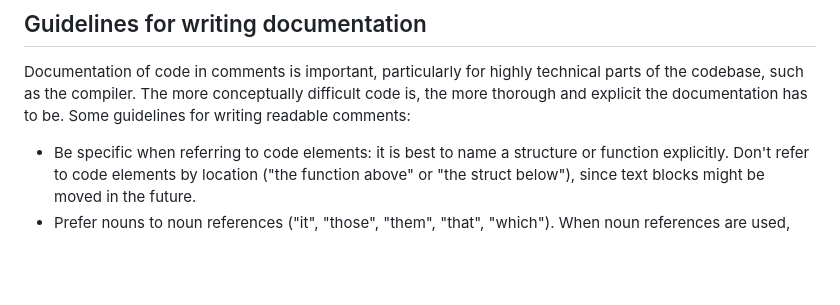
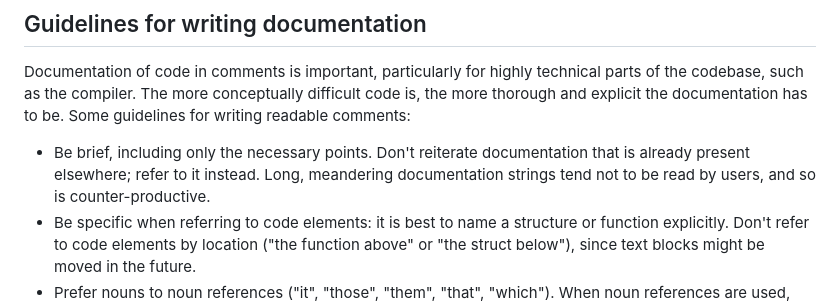
Before and after one commit to roland-redmount/atom, a Markdown page: CLAUDE.md, the part around the change. Rendered like a GitHub page; blank space fills up the shorter version.

Commit message:
Update documentation guidelines

```diff
--- a/CLAUDE.md
+++ b/CLAUDE.md
@@ -14,6 +14,7 @@ We have a few code conventions, some of which are a bit non-standard: see code-c
 ## Guidelines for writing documentation
 
 Documentation of code in comments is important, particularly for highly technical parts of the codebase, such as the compiler. The more conceptually difficult code is, the more thorough and explicit the documentation has to be. Some guidelines for writing readable comments:
+* Be brief, including only the necessary points. Don't reiterate documentation that is already present elsewhere; refer to it instead. Long, meandering documentation strings tend not to be read by users, and so is counter-productive.
 * Be specific when referring to code elements: it is best to name a structure or function explicitly. Don't refer to code elements by location ("the function above" or "the struct below"), since text blocks might be moved in the future.
 * Prefer nouns to noun references ("it", "those", "them", "that", "which"). When noun references are used, make sure that they are not ambiguous. Consider the sentence _"A projection keeping every argument drops nothing and materializes its child, which is what sorts it."_ (This sentence was previously found in a doc string in `compiler.c`.) Here the first noun reference _"its"_ is fine, as it is clear that it refers to the noun _"projection"_, but the last noun reference _"it"_ is ambiguous: it could refer to either _"projection"_ or to "_its child_". Also, its unclear what _"which"_ refers to: the fact that a projection _"drops nothing"_, or that it _"materializes its child"_, or perhaps both. The noun _"projection"_ is also a vague reference to the `PROJECT` operator in `operator.c`. A better sentence for this doc string is _"The PROJECT operator with no arguments removed will sort the tuples of its child relation."_
 * Break long sentences with period. It is easier to comprehend several clear, short sentences than one long meandering sentence with complex punctuation. Long sentences risk ending up with multiple noun references which can be confusing.
```
